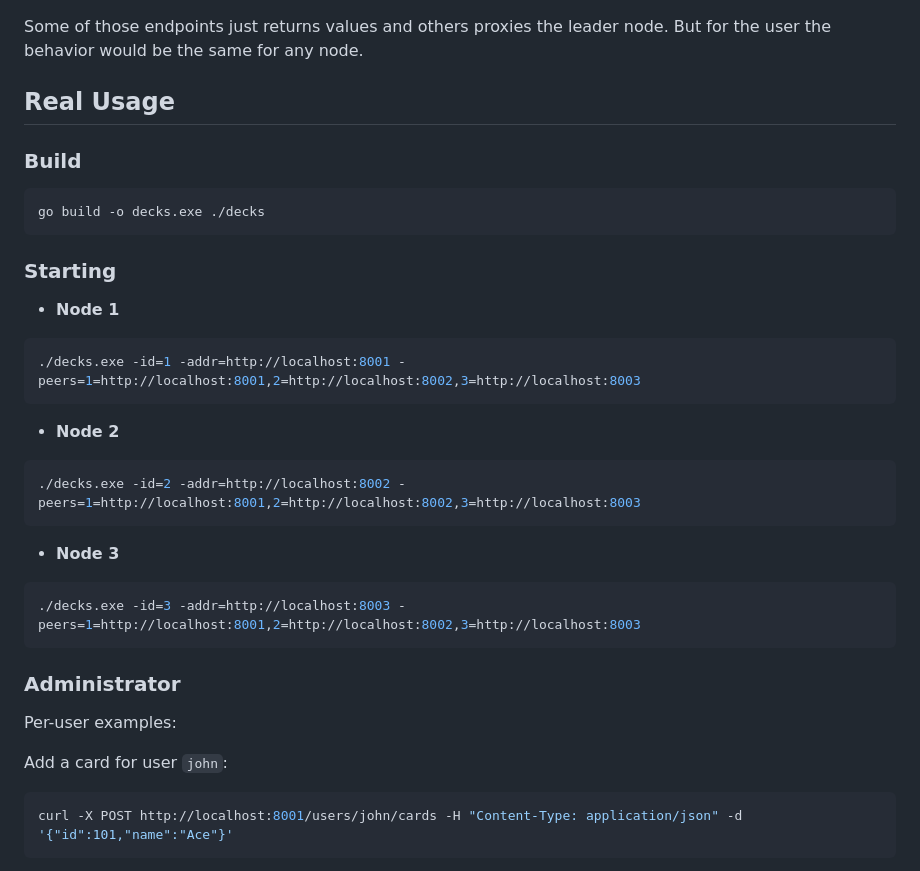
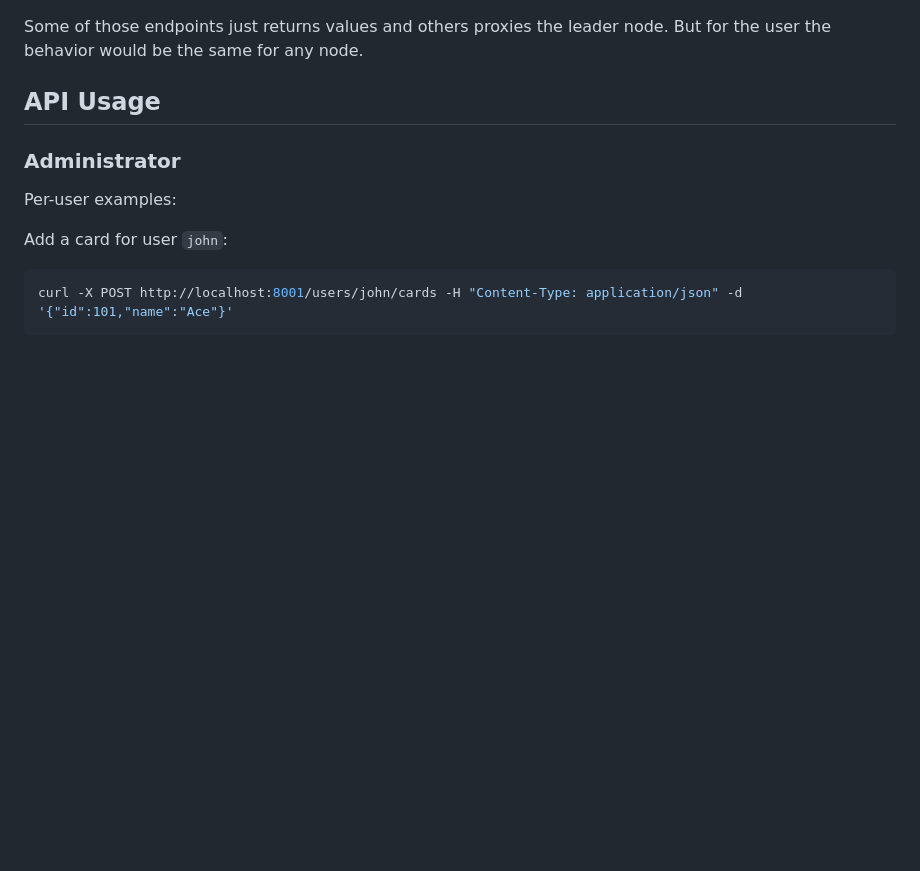
Before and after one commit to RickBarretto/WorldCup, a Markdown page: decks/README.md, the part around the change printed below. Rendered like a GitHub page; blank space fills up the shorter version.

````diff
--- a/decks/README.md
+++ b/decks/README.md
@@ -42,30 +78,7 @@ Node API:
 
 Some of those endpoints just returns values and others proxies the leader node. But for the user the behavior would be the same for any node.
 
-## Real Usage
-
-### Build
-
-```sh
-go build -o decks.exe ./decks
-```
-
-### Starting
-
-- **Node 1**
-```sh
-./decks.exe -id=1 -addr=http://localhost:8001 -peers=1=http://localhost:8001,2=http://localhost:8002,3=http://localhost:8003
-```
-
-- **Node 2**
-```sh
-./decks.exe -id=2 -addr=http://localhost:8002 -peers=1=http://localhost:8001,2=http://localhost:8002,3=http://localhost:8003
-```
-
-- **Node 3**
-```sh
-./decks.exe -id=3 -addr=http://localhost:8003 -peers=1=http://localhost:8001,2=http://localhost:8002,3=http://localhost:8003
-```
+## API Usage
 
 ### Administrator
 
````
Also changed, not shown: other parts of decks/README.md (+37 -1 lines), decks/admin.png (added), decks/inventory.png (added), decks/trading.png (added).
